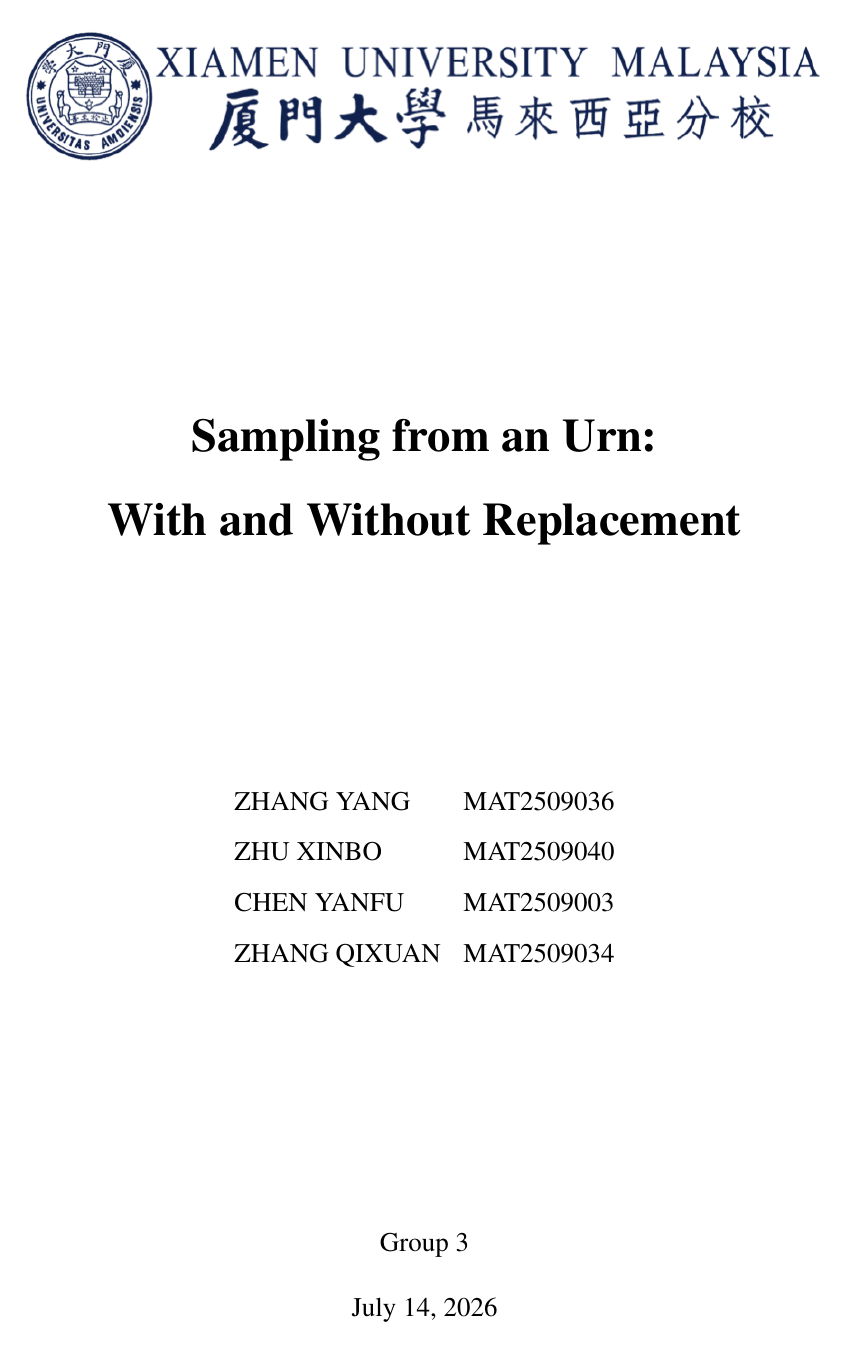
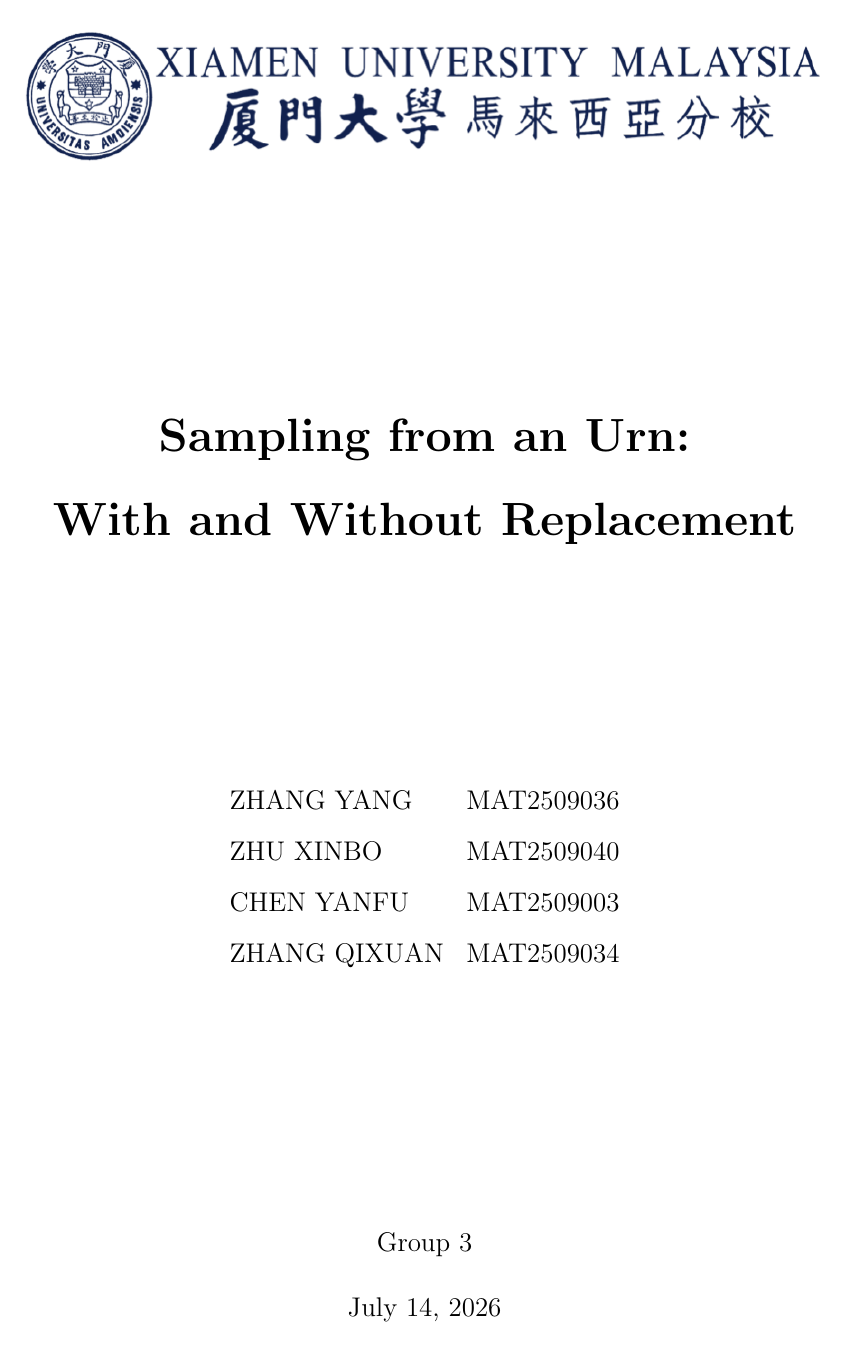
Before and after one commit to singlelektron/Probability_Project, a LaTeX document (report/Group_3_MAT107_Project_202604.tex): page 1 of 11. Compiled offline with pdfLaTeX.

Commit message:
change the letter format

```diff
--- a/report/Group_3_MAT107_Project_202604.tex
+++ b/report/Group_3_MAT107_Project_202604.tex
@@ -1,9 +1,9 @@
 \documentclass[12pt]{article}
 
-\usepackage{times,fancyhdr,lastpage}
+\usepackage{fancyhdr}
 \usepackage[a4paper, margin=1in]{geometry}
-\usepackage{amsmath,amssymb,enumerate,amsbsy,amsthm,graphicx,titlesec,xcolor}
-\usepackage{booktabs,tabularx,array,multirow,float}
+\usepackage{amsmath,amssymb,enumerate,amsbsy,amsthm,graphicx,xcolor}
+\usepackage{booktabs,tabularx,array,float}
 
 \definecolor{xmumblue}{HTML}{2F5597}
 \definecolor{xmumorange}{HTML}{C65911}
@@ -27,11 +27,8 @@
 \setlength{\headheight}{30pt}
 \pagestyle{fancy}
 \fancyhf{}
-\cfoot{\fontsize{11pt}{11pt}\selectfont{Page \thepage\ of \pageref{LastPage}}}
+\cfoot{\fontsize{11pt}{11pt}\selectfont{Page \thepage}}
 
-\titleformat{\section}
-  {\normalfont\Large\bfseries}{\textbf{Section \thesection}\;\;}
-  {0em}{}
 
 \newcommand{\shorttitle}{Sampling from an Urn}
 
```
Also changed, not shown: output/pdf/Group_3_MAT107_Project_202604.pdf.
